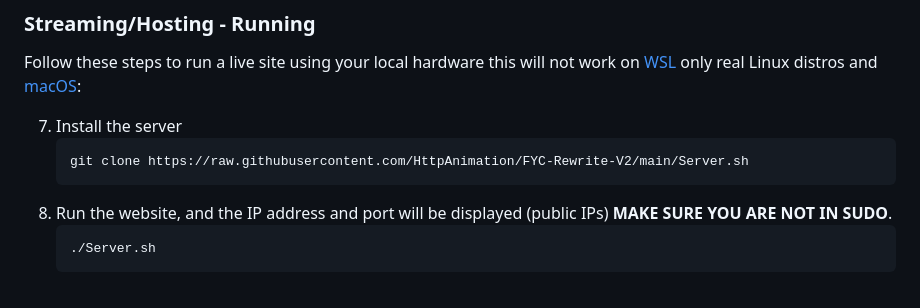
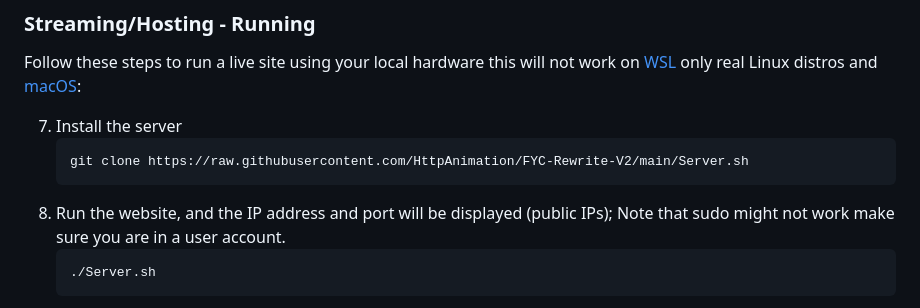
Before and after one commit to HttpAnimation/FYC-Rewrite-V2, a Markdown page: README.md, the part around the change. Drawn GitHub-style.

Commit message:
replaces SUDO NO with ; Note that sudo might not work make sure you are in a user account

````diff
--- a/README.md
+++ b/README.md
@@ -86,7 +86,7 @@ Follow these steps to run a live site using your local hardware this will not wo
     ```bash
     git clone https://raw.githubusercontent.com/HttpAnimation/FYC-Rewrite-V2/main/Server.sh
     ```
-6) Run the website, and the IP address and port will be displayed (public IPs) **MAKE SURE YOU ARE NOT IN SUDO**.
+6) Run the website, and the IP address and port will be displayed (public IPs); Note that sudo might not work make sure you are in a user account.
     ```bash
     ./Server.sh
     ```
````
